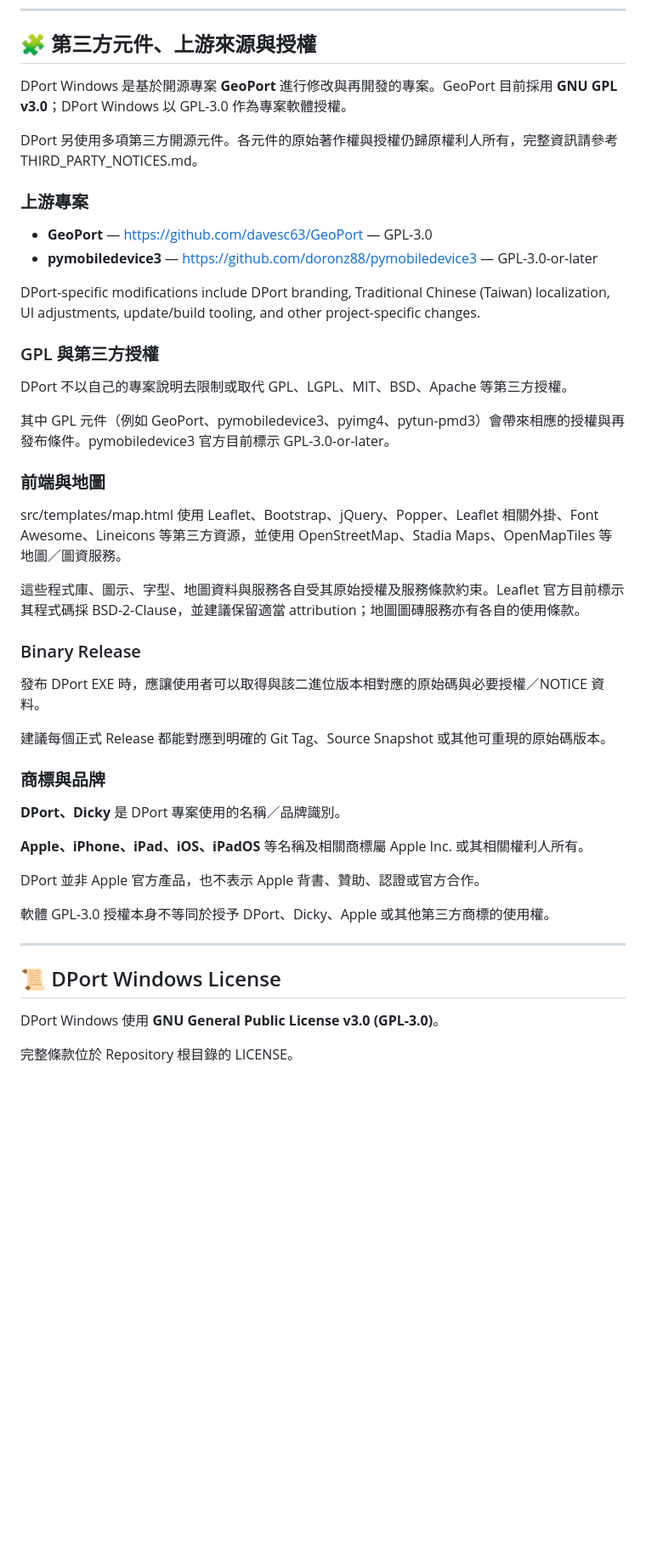
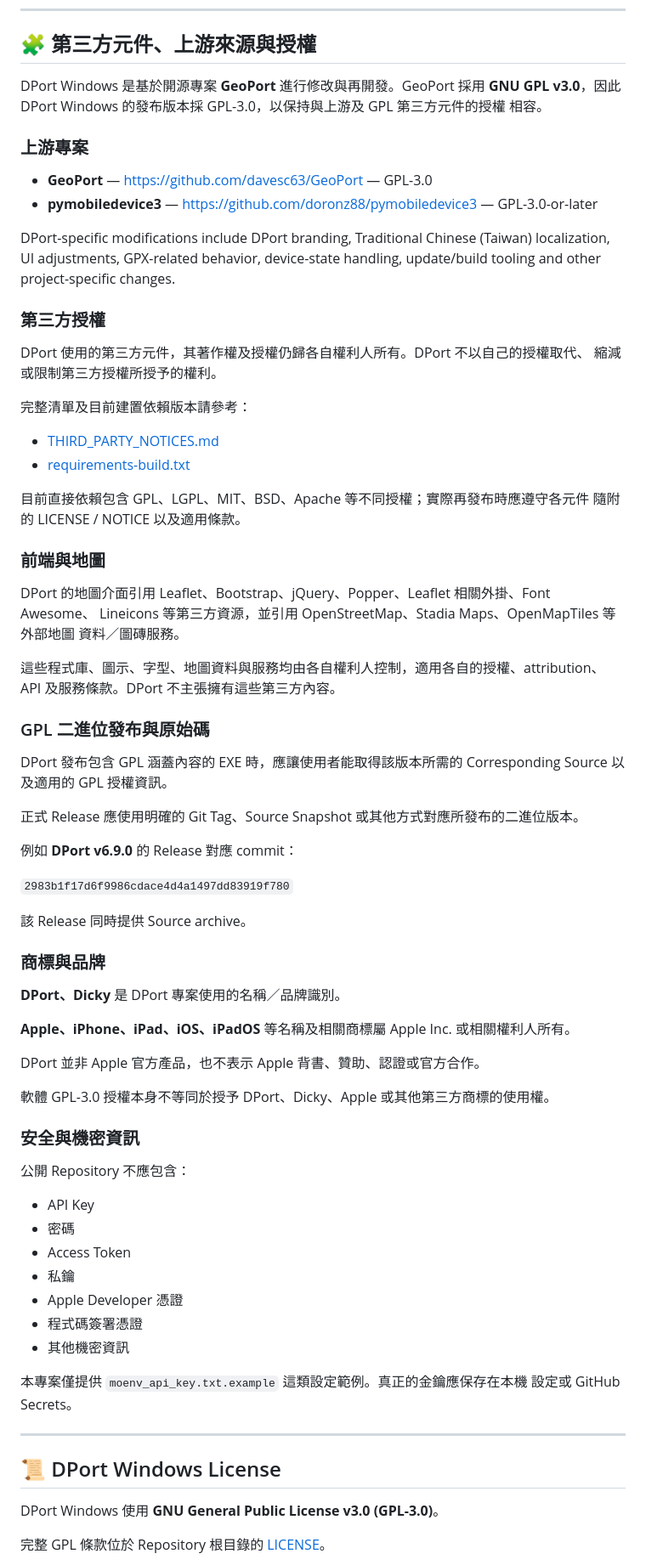
Before and after one commit to DickyR15/DPort, a Markdown page: README.md, the part around one of its changes. Shown at 85% size. Rendered like a GitHub page; blank space fills up the shorter version.

Commit message:
legal: clean up DPort licensing and attribution documentation

```diff
--- a/README.md
+++ b/README.md
@@ -168,44 +168,78 @@ DPort 涉及 iPhone 裝置連線及位置相關功能，實際可用功能會依
 
 ## 🧩 第三方元件、上游來源與授權
 
-DPort Windows 是基於開源專案 **GeoPort** 進行修改與再開發的專案。GeoPort 目前採用 **GNU GPL v3.0**；DPort Windows 以 GPL-3.0 作為專案軟體授權。
-
-DPort 另使用多項第三方開源元件。各元件的原始著作權與授權仍歸原權利人所有，完整資訊請參考 THIRD_PARTY_NOTICES.md。
+DPort Windows 是基於開源專案 **GeoPort** 進行修改與再開發。GeoPort 採用 **GNU GPL
+v3.0**，因此 DPort Windows 的發布版本採 GPL-3.0，以保持與上游及 GPL 第三方元件的授權
+相容。
 
 ### 上游專案
 
 - **GeoPort** — https://github.com/davesc63/GeoPort — GPL-3.0
 - **pymobiledevice3** — https://github.com/doronz88/pymobiledevice3 — GPL-3.0-or-later
 
-DPort-specific modifications include DPort branding, Traditional Chinese (Taiwan) localization, UI adjustments, update/build tooling, and other project-specific changes.
+DPort-specific modifications include DPort branding, Traditional Chinese (Taiwan) localization,
+UI adjustments, GPX-related behavior, device-state handling, update/build tooling and other
+project-specific changes.
 
-### GPL 與第三方授權
+### 第三方授權
 
-DPort 不以自己的專案說明去限制或取代 GPL、LGPL、MIT、BSD、Apache 等第三方授權。
+DPort 使用的第三方元件，其著作權及授權仍歸各自權利人所有。DPort 不以自己的授權取代、
+縮減或限制第三方授權所授予的權利。
 
-其中 GPL 元件（例如 GeoPort、pymobiledevice3、pyimg4、pytun-pmd3）會帶來相應的授權與再發布條件。pymobiledevice3 官方目前標示 GPL-3.0-or-later。
+完整清單及目前建置依賴版本請參考：
+
+- [THIRD_PARTY_NOTICES.md](THIRD_PARTY_NOTICES.md)
+- [requirements-build.txt](requirements-build.txt)
+
+目前直接依賴包含 GPL、LGPL、MIT、BSD、Apache 等不同授權；實際再發布時應遵守各元件
+隨附的 LICENSE / NOTICE 以及適用條款。
 
 ### 前端與地圖
 
-src/templates/map.html 使用 Leaflet、Bootstrap、jQuery、Popper、Leaflet 相關外掛、Font Awesome、Lineicons 等第三方資源，並使用 OpenStreetMap、Stadia Maps、OpenMapTiles 等地圖／圖資服務。
+DPort 的地圖介面引用 Leaflet、Bootstrap、jQuery、Popper、Leaflet 相關外掛、Font Awesome、
+Lineicons 等第三方資源，並引用 OpenStreetMap、Stadia Maps、OpenMapTiles 等外部地圖
+資料／圖磚服務。
 
-這些程式庫、圖示、字型、地圖資料與服務各自受其原始授權及服務條款約束。Leaflet 官方目前標示其程式碼採 BSD-2-Clause，並建議保留適當 attribution；地圖圖磚服務亦有各自的使用條款。
+這些程式庫、圖示、字型、地圖資料與服務均由各自權利人控制，適用各自的授權、attribution、
+API 及服務條款。DPort 不主張擁有這些第三方內容。
 
-### Binary Release
+### GPL 二進位發布與原始碼
 
-發布 DPort EXE 時，應讓使用者可以取得與該二進位版本相對應的原始碼與必要授權／NOTICE 資料。
+DPort 發布包含 GPL 涵蓋內容的 EXE 時，應讓使用者能取得該版本所需的 Corresponding Source
+以及適用的 GPL 授權資訊。
 
-建議每個正式 Release 都能對應到明確的 Git Tag、Source Snapshot 或其他可重現的原始碼版本。
+正式 Release 應使用明確的 Git Tag、Source Snapshot 或其他方式對應所發布的二進位版本。
+
+例如 **DPort v6.9.0** 的 Release 對應 commit：
+
+`2983b1f17d6f9986cdace4d4a1497dd83919f780`
+
+該 Release 同時提供 Source archive。
 
 ### 商標與品牌
 
 **DPort、Dicky** 是 DPort 專案使用的名稱／品牌識別。
 
-**Apple、iPhone、iPad、iOS、iPadOS** 等名稱及相關商標屬 Apple Inc. 或其相關權利人所有。
+**Apple、iPhone、iPad、iOS、iPadOS** 等名稱及相關商標屬 Apple Inc. 或相關權利人所有。
 
 DPort 並非 Apple 官方產品，也不表示 Apple 背書、贊助、認證或官方合作。
 
 軟體 GPL-3.0 授權本身不等同於授予 DPort、Dicky、Apple 或其他第三方商標的使用權。
+
+### 安全與機密資訊
+
+公開 Repository 不應包含：
+
+- API Key
+- 密碼
+- Access Token
+- 私鑰
+- Apple Developer 憑證
+- 程式碼簽署憑證
+- 其他機密資訊
+
+本專案僅提供 `moenv_api_key.txt.example` 這類設定範例。真正的金鑰應保存在本機
+設定或 GitHub Secrets。
 
 ---
 
@@ -213,5 +247,5 @@ DPort 並非 Apple 官方產品，也不表示 Apple 背書、贊助、認證或
 
 DPort Windows 使用 **GNU General Public License v3.0 (GPL-3.0)**。
 
-完整條款位於 Repository 根目錄的 LICENSE。
+完整 GPL 條款位於 Repository 根目錄的 [LICENSE](LICENSE)。
 
```
Also changed, not shown: other parts of README.md (+8 -16 lines).
